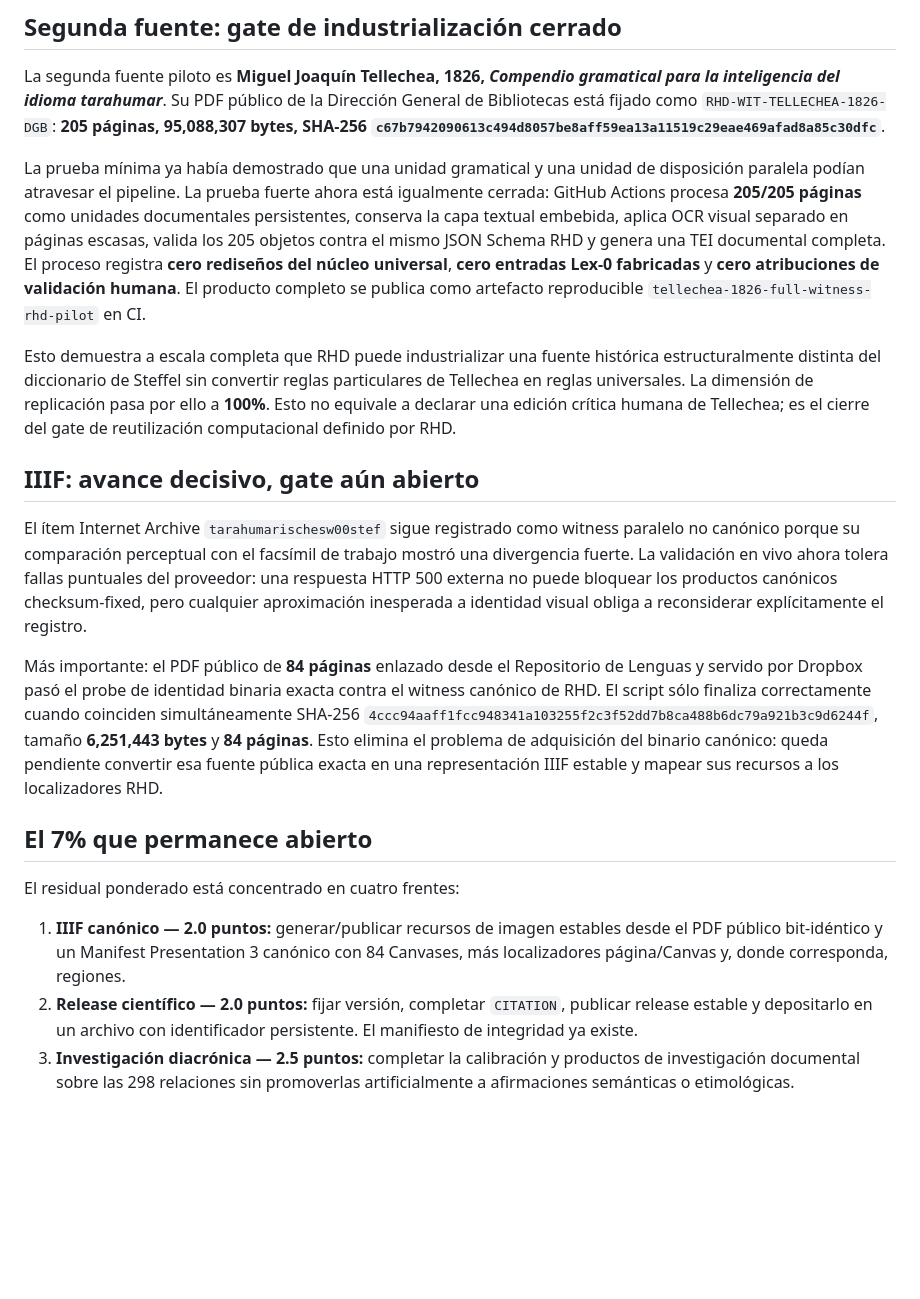
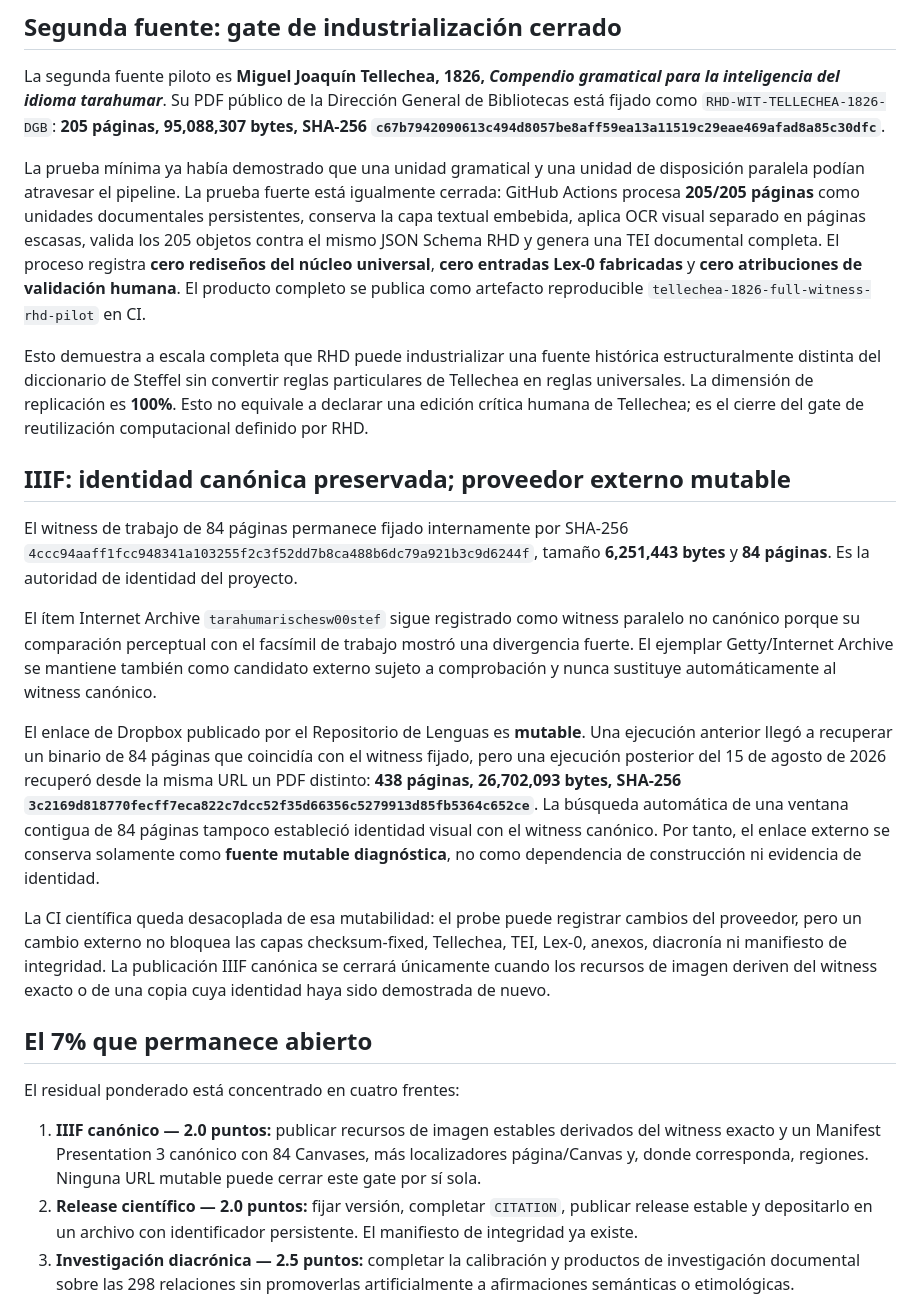
Before and after one commit to fersandovalgtz/raramuri-historico, a Markdown page: docs/MACHINE_ONLY_COMPLETION_MATRIX.md, the part around the change. GitHub-like rendering; blank space fills up the shorter version.

Commit message:
docs: correct mutable public Steffel source status

```diff
--- a/docs/MACHINE_ONLY_COMPLETION_MATRIX.md
+++ b/docs/MACHINE_ONLY_COMPLETION_MATRIX.md
@@ -34,21 +34,25 @@ Las 298 relaciones diacrónicas cuentan con puntuaciones reproducibles de **apoy
 
 La segunda fuente piloto es **Miguel Joaquín Tellechea, 1826, _Compendio gramatical para la inteligencia del idioma tarahumar_**. Su PDF público de la Dirección General de Bibliotecas está fijado como `RHD-WIT-TELLECHEA-1826-DGB`: **205 páginas, 95,088,307 bytes, SHA-256 `c67b7942090613c494d8057be8aff59ea13a11519c29eae469afad8a85c30dfc`**.
 
-La prueba mínima ya había demostrado que una unidad gramatical y una unidad de disposición paralela podían atravesar el pipeline. La prueba fuerte ahora está igualmente cerrada: GitHub Actions procesa **205/205 páginas** como unidades documentales persistentes, conserva la capa textual embebida, aplica OCR visual separado en páginas escasas, valida los 205 objetos contra el mismo JSON Schema RHD y genera una TEI documental completa. El proceso registra **cero rediseños del núcleo universal**, **cero entradas Lex-0 fabricadas** y **cero atribuciones de validación humana**. El producto completo se publica como artefacto reproducible `tellechea-1826-full-witness-rhd-pilot` en CI.
+La prueba mínima ya había demostrado que una unidad gramatical y una unidad de disposición paralela podían atravesar el pipeline. La prueba fuerte está igualmente cerrada: GitHub Actions procesa **205/205 páginas** como unidades documentales persistentes, conserva la capa textual embebida, aplica OCR visual separado en páginas escasas, valida los 205 objetos contra el mismo JSON Schema RHD y genera una TEI documental completa. El proceso registra **cero rediseños del núcleo universal**, **cero entradas Lex-0 fabricadas** y **cero atribuciones de validación humana**. El producto completo se publica como artefacto reproducible `tellechea-1826-full-witness-rhd-pilot` en CI.
 
-Esto demuestra a escala completa que RHD puede industrializar una fuente histórica estructuralmente distinta del diccionario de Steffel sin convertir reglas particulares de Tellechea en reglas universales. La dimensión de replicación pasa por ello a **100%**. Esto no equivale a declarar una edición crítica humana de Tellechea; es el cierre del gate de reutilización computacional definido por RHD.
+Esto demuestra a escala completa que RHD puede industrializar una fuente histórica estructuralmente distinta del diccionario de Steffel sin convertir reglas particulares de Tellechea en reglas universales. La dimensión de replicación es **100%**. Esto no equivale a declarar una edición crítica humana de Tellechea; es el cierre del gate de reutilización computacional definido por RHD.
 
-## IIIF: avance decisivo, gate aún abierto
+## IIIF: identidad canónica preservada; proveedor externo mutable
 
-El ítem Internet Archive `tarahumarischesw00stef` sigue registrado como witness paralelo no canónico porque su comparación perceptual con el facsímil de trabajo mostró una divergencia fuerte. La validación en vivo ahora tolera fallas puntuales del proveedor: una respuesta HTTP 500 externa no puede bloquear los productos canónicos checksum-fixed, pero cualquier aproximación inesperada a identidad visual obliga a reconsiderar explícitamente el registro.
+El witness de trabajo de 84 páginas permanece fijado internamente por SHA-256 `4ccc94aaff1fcc948341a103255f2c3f52dd7b8ca488b6dc79a921b3c9d6244f`, tamaño **6,251,443 bytes** y **84 páginas**. Es la autoridad de identidad del proyecto.
 
-Más importante: el PDF público de **84 páginas** enlazado desde el Repositorio de Lenguas y servido por Dropbox pasó el probe de identidad binaria exacta contra el witness canónico de RHD. El script sólo finaliza correctamente cuando coinciden simultáneamente SHA-256 `4ccc94aaff1fcc948341a103255f2c3f52dd7b8ca488b6dc79a921b3c9d6244f`, tamaño **6,251,443 bytes** y **84 páginas**. Esto elimina el problema de adquisición del binario canónico: queda pendiente convertir esa fuente pública exacta en una representación IIIF estable y mapear sus recursos a los localizadores RHD.
+El ítem Internet Archive `tarahumarischesw00stef` sigue registrado como witness paralelo no canónico porque su comparación perceptual con el facsímil de trabajo mostró una divergencia fuerte. El ejemplar Getty/Internet Archive se mantiene también como candidato externo sujeto a comprobación y nunca sustituye automáticamente al witness canónico.
+
+El enlace de Dropbox publicado por el Repositorio de Lenguas es **mutable**. Una ejecución anterior llegó a recuperar un binario de 84 páginas que coincidía con el witness fijado, pero una ejecución posterior del 15 de agosto de 2026 recuperó desde la misma URL un PDF distinto: **438 páginas, 26,702,093 bytes, SHA-256 `3c2169d818770fecff7eca822c7dcc52f35d66356c5279913d85fb5364c652ce`**. La búsqueda automática de una ventana contigua de 84 páginas tampoco estableció identidad visual con el witness canónico. Por tanto, el enlace externo se conserva solamente como **fuente mutable diagnóstica**, no como dependencia de construcción ni evidencia de identidad.
+
+La CI científica queda desacoplada de esa mutabilidad: el probe puede registrar cambios del proveedor, pero un cambio externo no bloquea las capas checksum-fixed, Tellechea, TEI, Lex-0, anexos, diacronía ni manifiesto de integridad. La publicación IIIF canónica se cerrará únicamente cuando los recursos de imagen deriven del witness exacto o de una copia cuya identidad haya sido demostrada de nuevo.
 
 ## El 7% que permanece abierto
 
 El residual ponderado está concentrado en cuatro frentes:
 
-1. **IIIF canónico — 2.0 puntos:** generar/publicar recursos de imagen estables desde el PDF público bit-idéntico y un Manifest Presentation 3 canónico con 84 Canvases, más localizadores página/Canvas y, donde corresponda, regiones.
+1. **IIIF canónico — 2.0 puntos:** publicar recursos de imagen estables derivados del witness exacto y un Manifest Presentation 3 canónico con 84 Canvases, más localizadores página/Canvas y, donde corresponda, regiones. Ninguna URL mutable puede cerrar este gate por sí sola.
 2. **Release científico — 2.0 puntos:** fijar versión, completar `CITATION`, publicar release estable y depositarlo en un archivo con identificador persistente. El manifiesto de integridad ya existe.
 3. **Investigación diacrónica — 2.5 puntos:** completar la calibración y productos de investigación documental sobre las 298 relaciones sin promoverlas artificialmente a afirmaciones semánticas o etimológicas.
 4. **Refinamiento residual del apéndice — 0.5 puntos:** consolidar las lecturas gráficas de baja confianza o mantenerlas explícitamente como incertidumbre terminal documentada.
```
